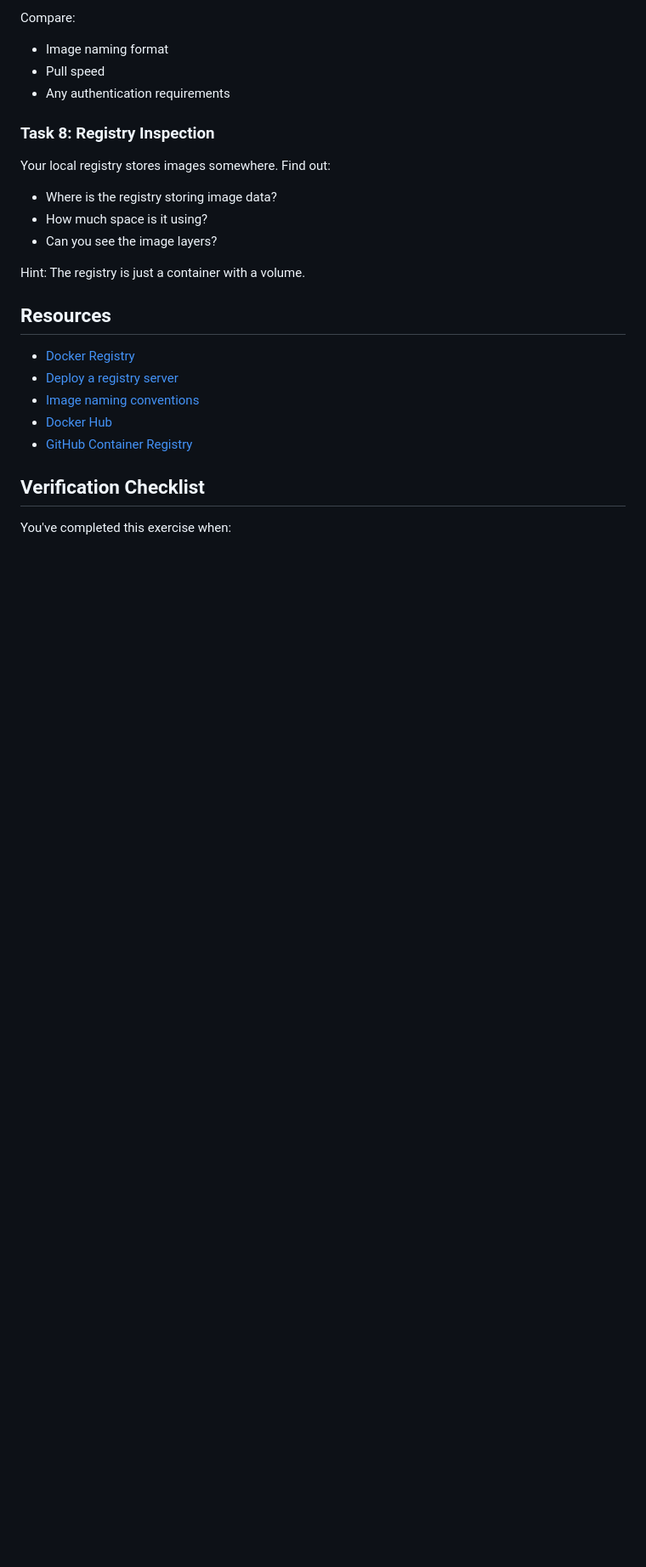
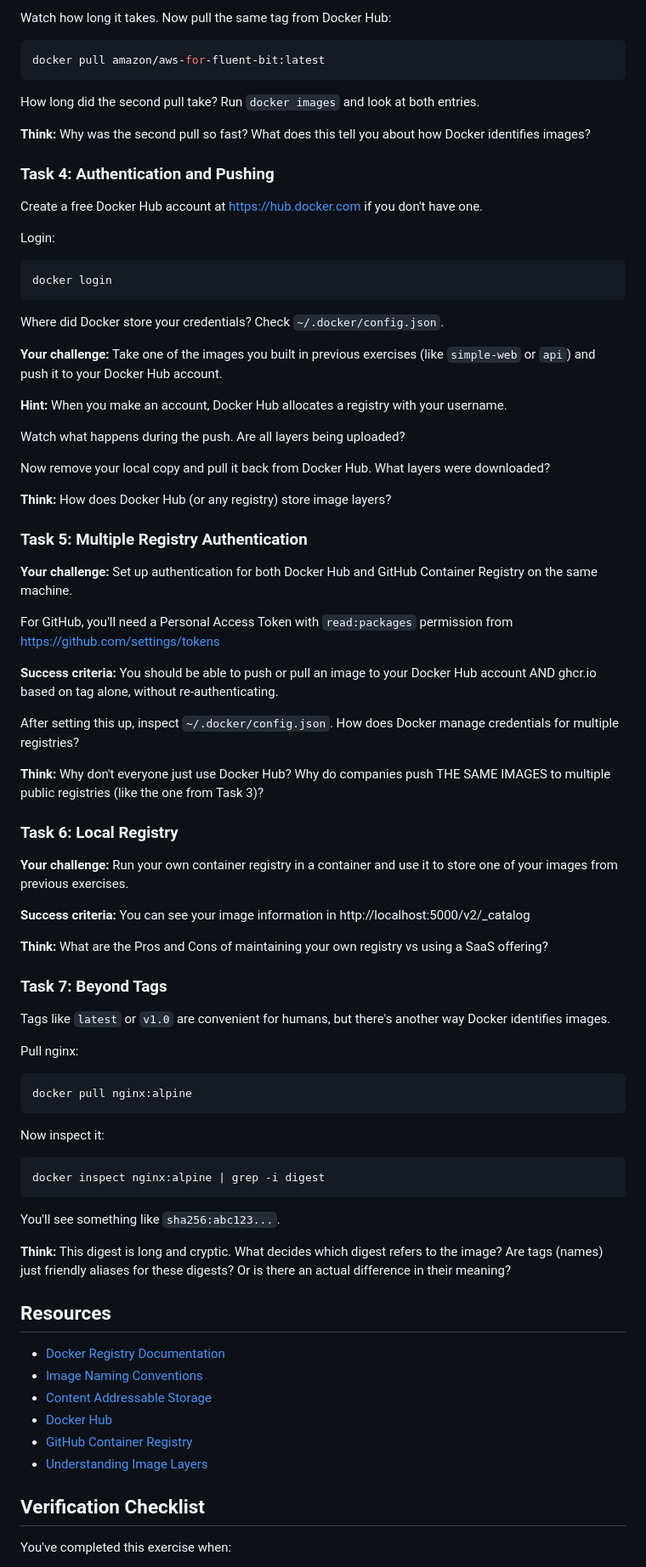
Before and after one commit to ElleonorK/docker-deep-dive, a Markdown page: 05-registries/README.md, the part around one of its changes. Shown at 85% size. Rendered like a GitHub page; blank space fills up the shorter version.

````diff
--- a/05-registries/README.md
+++ b/05-registries/README.md
@@ -69,25 +87,80 @@ Pull images from at least three different registries:
 
-Compare:
-- Image naming format
-- Pull speed
-- Any authentication requirements
+Watch how long it takes. Now pull the same tag from Docker Hub:
+```bash
+docker pull amazon/aws-for-fluent-bit:latest
+```
 
-### Task 8: Registry Inspection
+How long did the second pull take? Run `docker images` and look at both entries.
 
-Your local registry stores images somewhere. Find out:
-- Where is the registry storing image data?
-- How much space is it using?
-- Can you see the image layers?
+**Think:** Why was the second pull so fast? What does this tell you about how Docker identifies images?
 
-Hint: The registry is just a container with a volume.
+### Task 4: Authentication and Pushing
+
+Create a free Docker Hub account at https://hub.docker.com if you don't have one.
+
+Login:
+```bash
+docker login
+```
+
+Where did Docker store your credentials? Check `~/.docker/config.json`.
+
+**Your challenge:** Take one of the images you built in previous exercises (like `simple-web` or `api`) and push it to your Docker Hub account.
+
+**Hint:** When you make an account, Docker Hub allocates a registry with your username.
+
+Watch what happens during the push. Are all layers being uploaded?
+
+Now remove your local copy and pull it back from Docker Hub. What layers were downloaded?
+
+**Think:** How does Docker Hub (or any registry) store image layers?
+
+### Task 5: Multiple Registry Authentication
+
+**Your challenge:** Set up authentication for both Docker Hub and GitHub Container Registry on the same machine.
+
+For GitHub, you'll need a Personal Access Token with `read:packages` permission from https://github.com/settings/tokens
+
+**Success criteria:** You should be able to push or pull an image to your Docker Hub account AND ghcr.io based on tag alone, without re-authenticating.
+
+After setting this up, inspect `~/.docker/config.json`. How does Docker manage credentials for multiple registries?
+
+**Think:** Why don't everyone just use Docker Hub? Why do companies push THE SAME IMAGES to multiple public registries (like the one from Task 3)?
+
+### Task 6: Local Registry
+
+**Your challenge:** Run your own container registry in a container and use it to store one of your images from previous exercises.
+
+**Success criteria:**  You can see your image information in http://localhost:5000/v2/_catalog
+
+**Think:** What are the Pros and Cons of maintaining your own registry vs using a SaaS offering?
+
+### Task 7: Beyond Tags
+
+Tags like `latest` or `v1.0` are convenient for humans, but there's another way Docker identifies images.
+
+Pull nginx:
+```bash
+docker pull nginx:alpine
+```
+
+Now inspect it:
+```bash
+docker inspect nginx:alpine | grep -i digest
+```
+
+You'll see something like `sha256:abc123...`.
+
+**Think:** This digest is long and cryptic. What decides which digest refers to the image? Are tags (names) just friendly aliases for these digests? Or is there an actual difference in their meaning?
 
 ## Resources
 
-- [Docker Registry](https://docs.docker.com/registry/)
-- [Deploy a registry server](https://docs.docker.com/registry/deploying/)
-- [Image naming conventions](https://docs.docker.com/engine/reference/commandline/tag/)
-- [Docker Hub](https://hub.docker.com/)
-- [GitHub Container Registry](https://docs.github.com/en/packages/working-with-a-github-packages-registry/working-with-the-container-registry)
+* [Docker Registry Documentation](https://docs.docker.com/registry/)
+* [Image Naming Conventions](https://docs.docker.com/engine/reference/commandline/tag/)
+* [Content Addressable Storage](https://docs.docker.com/registry/spec/api/#content-digests)
+* [Docker Hub](https://hub.docker.com/)
+* [GitHub Container Registry](https://docs.github.com/en/packages/working-with-a-github-packages-registry/working-with-the-container-registry)
+* [Understanding Image Layers](https://docs.docker.com/storage/storagedriver/)
 
 ## Verification Checklist
 
````
Also changed, not shown: other parts of 05-registries/README.md (+71 -48 lines).
